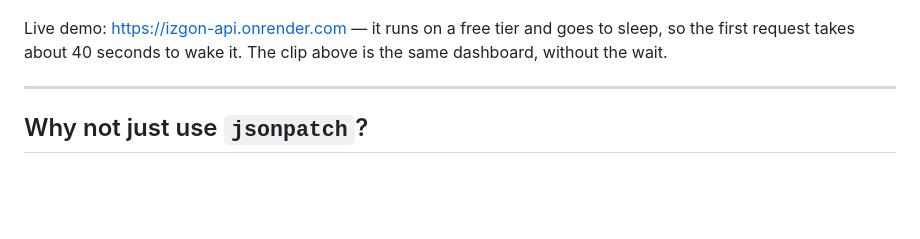
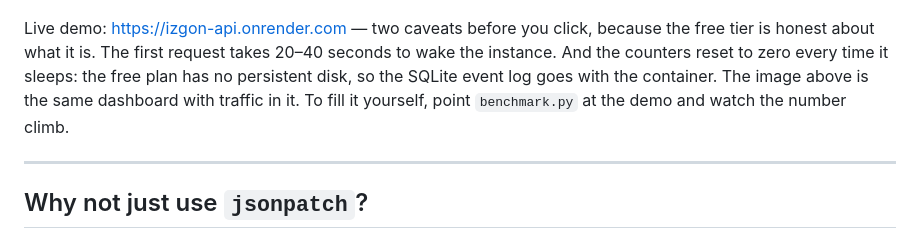
Before and after one commit to izGamber/IZgoN, a Markdown page: README.md, the part around the change. Rendered like a GitHub page; blank space fills up the shorter version.

Commit message:
README: say plainly that free-tier counters reset on sleep

```diff
--- a/README.md
+++ b/README.md
@@ -12,9 +12,12 @@ IzgoN sits between your fleet and your backend. Each node POSTs its current stat
 
 ![IzgoN — 93.9% less data at a 5% change rate, measured](izgon-dashboard.png)
 
-Live demo: <https://izgon-api.onrender.com> — it runs on a free tier and goes to
-sleep, so the first request takes about 40 seconds to wake it. The clip above is
-the same dashboard, without the wait.
+Live demo: <https://izgon-api.onrender.com> — two caveats before you click, because
+the free tier is honest about what it is. The first request takes 20–40 seconds to
+wake the instance. And the counters reset to zero every time it sleeps: the free
+plan has no persistent disk, so the SQLite event log goes with the container. The
+image above is the same dashboard with traffic in it. To fill it yourself, point
+`benchmark.py` at the demo and watch the number climb.
 
 ---
 
```
